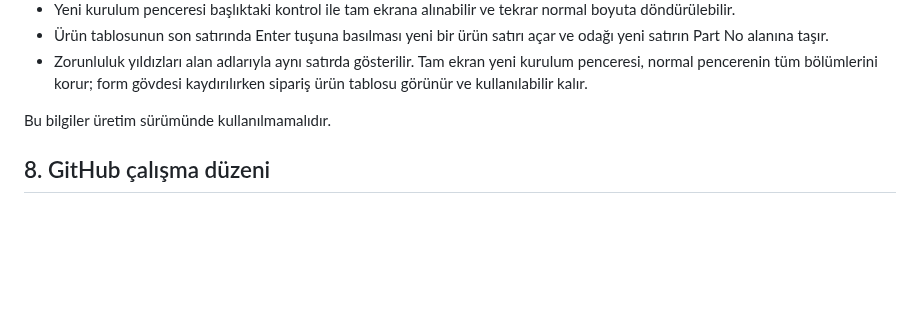
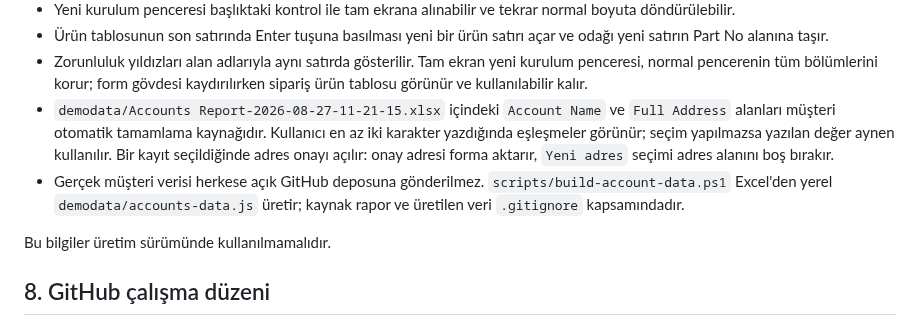
Before and after one commit to remzisakin/CPI_CPS_Kurulum_Takip, a Markdown page: PROJECT_CONTEXT.md, the part around the change. GitHub-like rendering; blank space fills up the shorter version.

Commit message:
Add account autocomplete and address suggestion

```diff
--- a/PROJECT_CONTEXT.md
+++ b/PROJECT_CONTEXT.md
@@ -178,6 +178,8 @@ Her demo kullanıcısı giriş yaptığında rolüne uygun menüleri görür. Ye
 - Yeni kurulum penceresi başlıktaki kontrol ile tam ekrana alınabilir ve tekrar normal boyuta döndürülebilir.
 - Ürün tablosunun son satırında Enter tuşuna basılması yeni bir ürün satırı açar ve odağı yeni satırın Part No alanına taşır.
 - Zorunluluk yıldızları alan adlarıyla aynı satırda gösterilir. Tam ekran yeni kurulum penceresi, normal pencerenin tüm bölümlerini korur; form gövdesi kaydırılırken sipariş ürün tablosu görünür ve kullanılabilir kalır.
+- `demodata/Accounts Report-2026-08-27-11-21-15.xlsx` içindeki `Account Name` ve `Full Address` alanları müşteri otomatik tamamlama kaynağıdır. Kullanıcı en az iki karakter yazdığında eşleşmeler görünür; seçim yapılmazsa yazılan değer aynen kullanılır. Bir kayıt seçildiğinde adres onayı açılır: onay adresi forma aktarır, `Yeni adres` seçimi adres alanını boş bırakır.
+- Gerçek müşteri verisi herkese açık GitHub deposuna gönderilmez. `scripts/build-account-data.ps1` Excel'den yerel `demodata/accounts-data.js` üretir; kaynak rapor ve üretilen veri `.gitignore` kapsamındadır.
 
 Bu bilgiler üretim sürümünde kullanılmamalıdır.
 
```
